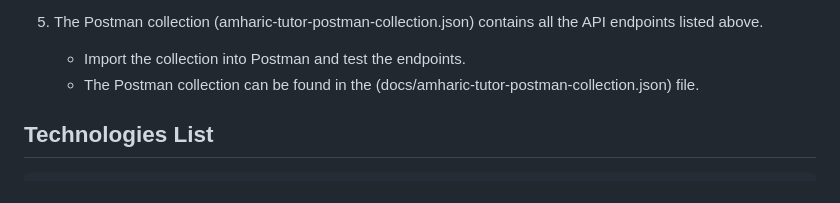
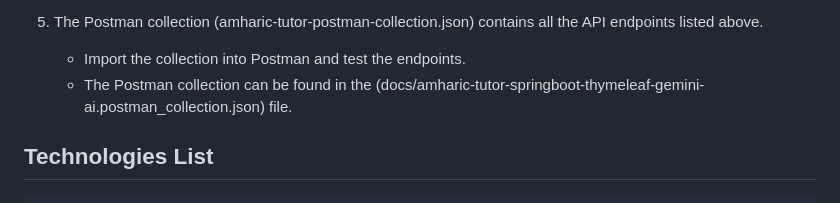
Before and after one commit to adnewdebebe/amharic-tutor-springboot-thymeleaf-gemini-ai, a Markdown page: README.md, the part around the change. Rendered like a GitHub page.

```diff
--- a/README.md
+++ b/README.md
@@ -95,7 +95,7 @@ The data for the database tables can be found in the (src/main/resources/data.sq
 
 5) The Postman collection (amharic-tutor-postman-collection.json) contains all the API endpoints listed above.
    - Import the collection into Postman and test the endpoints.
-   - The Postman collection can be found in the (docs/amharic-tutor-postman-collection.json) file.
+   - The Postman collection can be found in the (docs/amharic-tutor-springboot-thymeleaf-gemini-ai.postman_collection.json) file.
 
 ## Technologies List
     - Spring Boot
```
